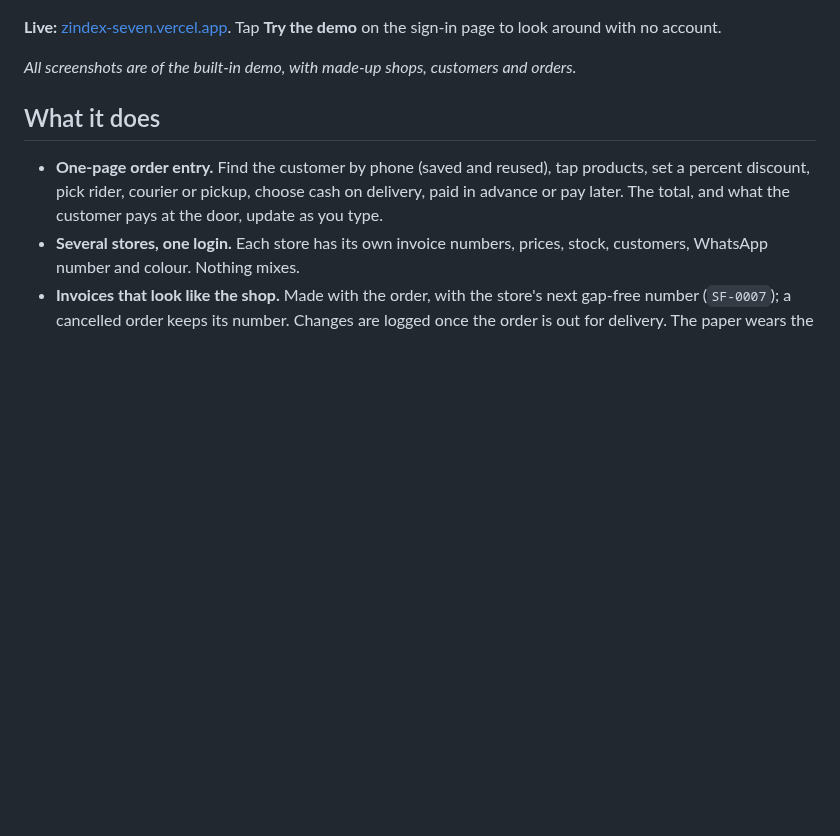
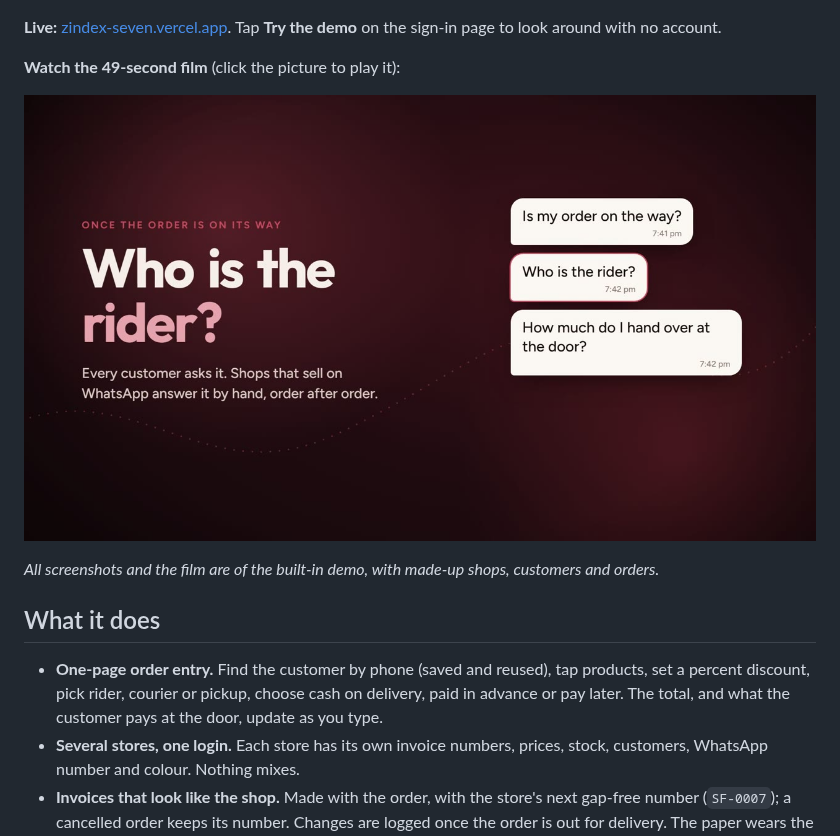
Before and after one commit to iahmedmalik/Zindex, a Markdown page: README.md, the part around the change. Rendered like a GitHub page; pictures changed too: docs/screenshots/film-poster.jpg (added); blank space fills up the shorter version.

Commit message:
docs: the 49-second film in the README

```diff
--- a/README.md
+++ b/README.md
@@ -25,7 +25,11 @@ Money still to collect is one tap away, in three groups (with riders, from custo
 
 **Live:** [zindex-seven.vercel.app](https://zindex-seven.vercel.app). Tap **Try the demo** on the sign-in page to look around with no account.
 
-*All screenshots are of the built-in demo, with made-up shops, customers and orders.*
+**Watch the 49-second film** (click the picture to play it):
+
+[![The Zindex film: who is the rider, an order typed in on a phone, the invoice, the customer's link and cash to collect](docs/screenshots/film-poster.jpg)](docs/zindex-film.mp4)
+
+*All screenshots and the film are of the built-in demo, with made-up shops, customers and orders.*
 
 ## What it does
 
```
Also changed, not shown: 1 other file.
